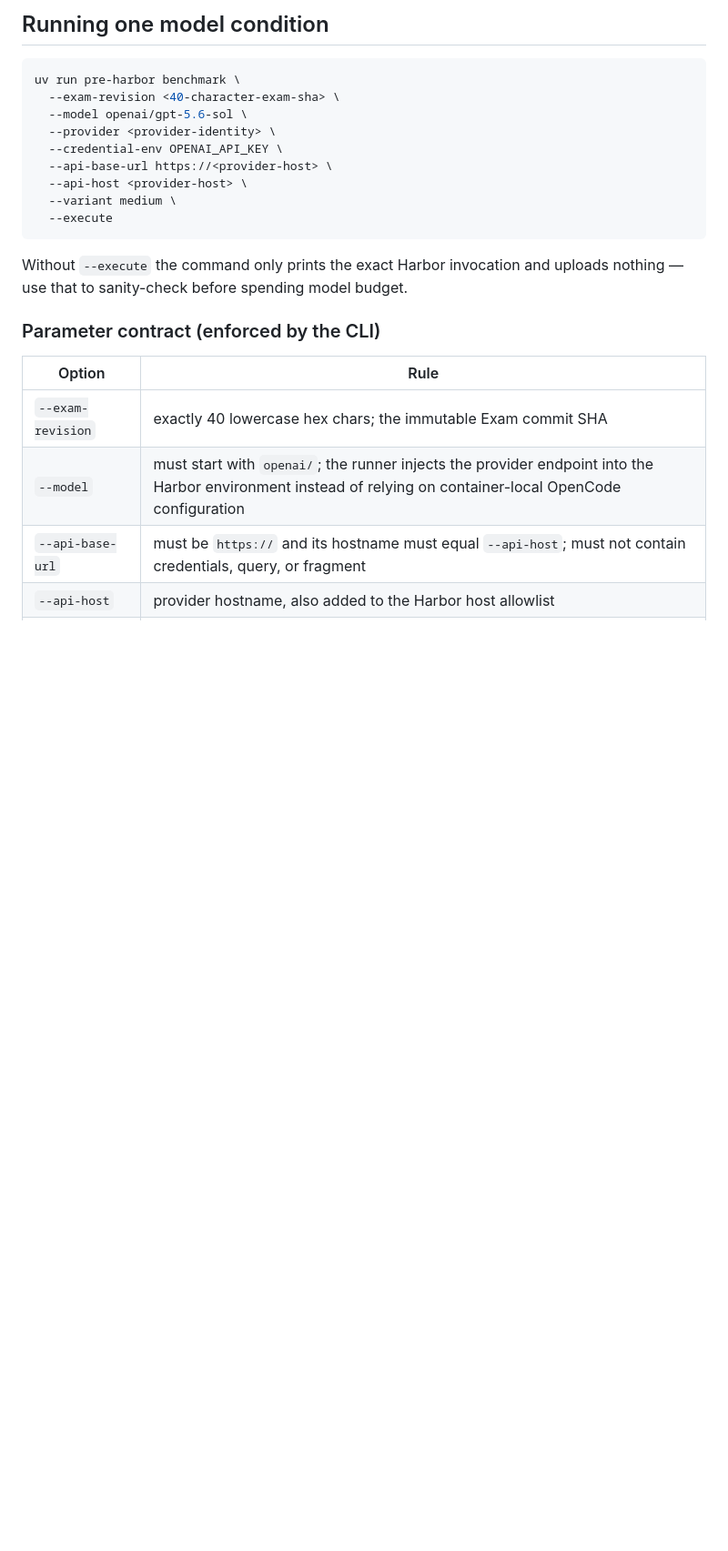
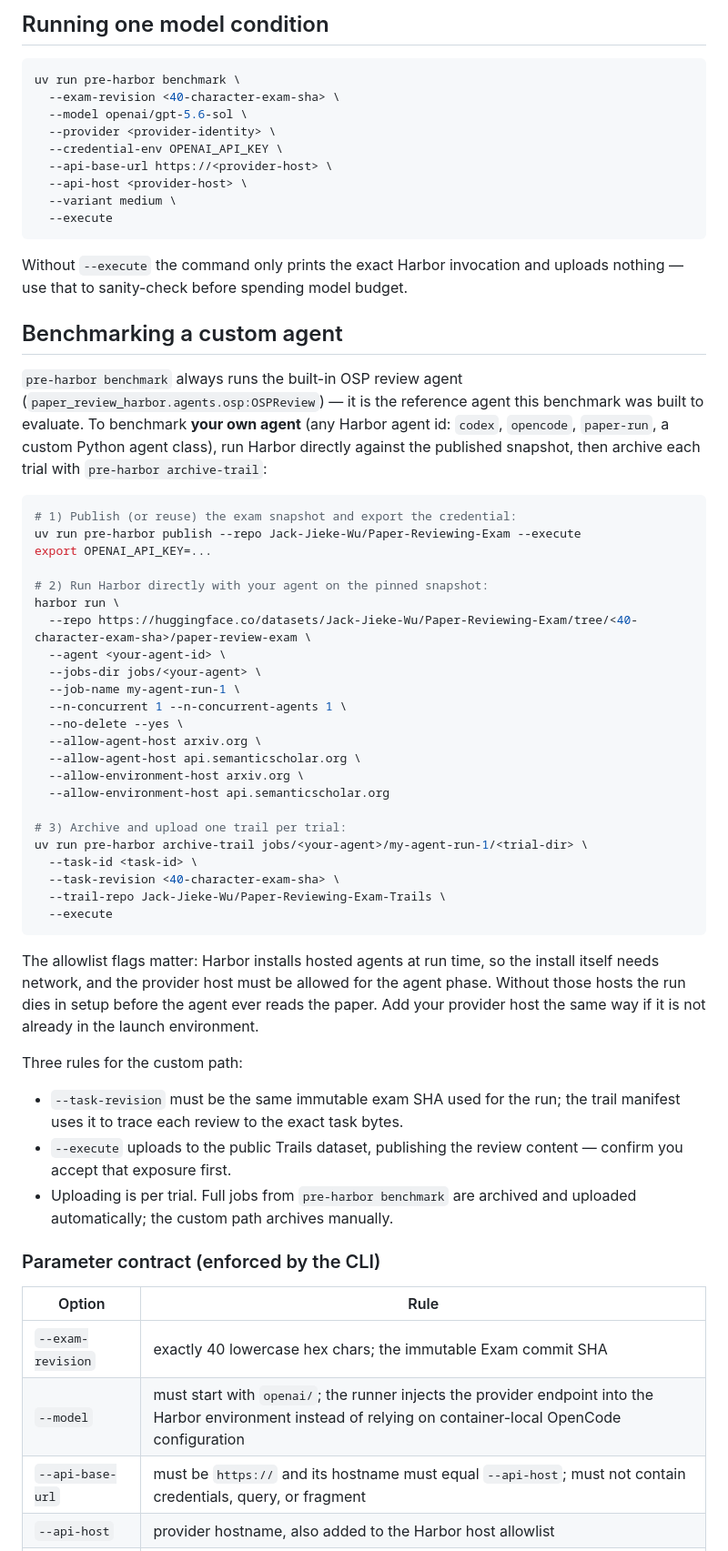
Before and after one commit to a-green-hand-jack/paper-review, a Markdown page: docs/BENCHMARK.md, the part around the change. Shown at 91% size. Rendered like a GitHub page; blank space fills up the shorter version.

Commit message:
docs: document benchmarking a custom agent
Add 'Benchmarking a custom agent' to docs/BENCHMARK.md: harbor run
--repo <exam-sha> --agent <id> + pre-harbor archive-trail procedure,
allowlist guidance, and three custom-path rules. Point README and
PAPER2HARBOR benchmark sections at it and clarify pre-harbor benchmark
runs the built-in OSP agent.

````diff
--- a/docs/BENCHMARK.md
+++ b/docs/BENCHMARK.md
@@ -78,6 +78,56 @@ uv run pre-harbor benchmark \
 Without `--execute` the command only prints the exact Harbor invocation and
 uploads nothing — use that to sanity-check before spending model budget.
 
+## Benchmarking a custom agent
+
+`pre-harbor benchmark` always runs the built-in OSP review agent
+(`paper_review_harbor.agents.osp:OSPReview`) — it is the reference agent this
+benchmark was built to evaluate. To benchmark **your own agent** (any Harbor
+agent id: `codex`, `opencode`, `paper-run`, a custom Python agent class), run
+Harbor directly against the published snapshot, then archive each trial with
+`pre-harbor archive-trail`:
+
+```bash
+# 1) Publish (or reuse) the exam snapshot and export the credential:
+uv run pre-harbor publish --repo Jack-Jieke-Wu/Paper-Reviewing-Exam --execute
+export OPENAI_API_KEY=...
+
+# 2) Run Harbor directly with your agent on the pinned snapshot:
+harbor run \
+  --repo https://huggingface.co/datasets/Jack-Jieke-Wu/Paper-Reviewing-Exam/tree/<40-character-exam-sha>/paper-review-exam \
+  --agent <your-agent-id> \
+  --jobs-dir jobs/<your-agent> \
+  --job-name my-agent-run-1 \
+  --n-concurrent 1 --n-concurrent-agents 1 \
+  --no-delete --yes \
+  --allow-agent-host arxiv.org \
+  --allow-agent-host api.semanticscholar.org \
+  --allow-environment-host arxiv.org \
+  --allow-environment-host api.semanticscholar.org
+
+# 3) Archive and upload one trail per trial:
+uv run pre-harbor archive-trail jobs/<your-agent>/my-agent-run-1/<trial-dir> \
+  --task-id <task-id> \
+  --task-revision <40-character-exam-sha> \
+  --trail-repo Jack-Jieke-Wu/Paper-Reviewing-Exam-Trails \
+  --execute
+```
+
+The allowlist flags matter: Harbor installs hosted agents at run time, so the
+install itself needs network, and the provider host must be allowed for the
+agent phase. Without those hosts the run dies in setup before the agent ever
+reads the paper. Add your provider host the same way if it is not already in
+the launch environment.
+
+Three rules for the custom path:
+
+- `--task-revision` must be the same immutable exam SHA used for the run; the
+  trail manifest uses it to trace each review to the exact task bytes.
+- `--execute` uploads to the public Trails dataset, publishing the review
+  content — confirm you accept that exposure first.
+- Uploading is per trial. Full jobs from `pre-harbor benchmark` are archived
+  and uploaded automatically; the custom path archives manually.
+
 ### Parameter contract (enforced by the CLI)
 
 | Option | Rule |
````
Also changed, not shown: README.md (+1 -1 lines), docs/PAPER2HARBOR.md (+5 -0 lines).
